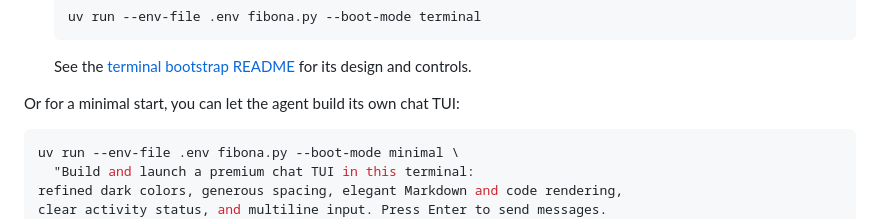
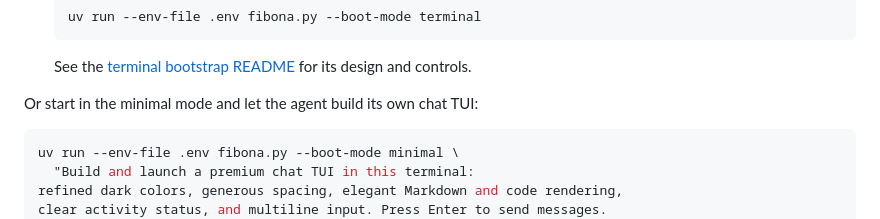
Before and after one commit to FibonaAI/fibona-agent, a Markdown page: README.md, the part around the change. GitHub-like rendering.

Commit message:
docs: clarify minimal mode introduction

````diff
--- a/README.md
+++ b/README.md
@@ -33,7 +33,7 @@ Requires Python 3.12+ and `uv`.
    ```
    See the [terminal bootstrap README](bootstraps/terminal/README.md) for its design and controls.
 
-Or for a minimal start, you can let the agent build its own chat TUI:
+Or start in the minimal mode and let the agent build its own chat TUI:
 
 ```bash
 uv run --env-file .env fibona.py --boot-mode minimal \
````
